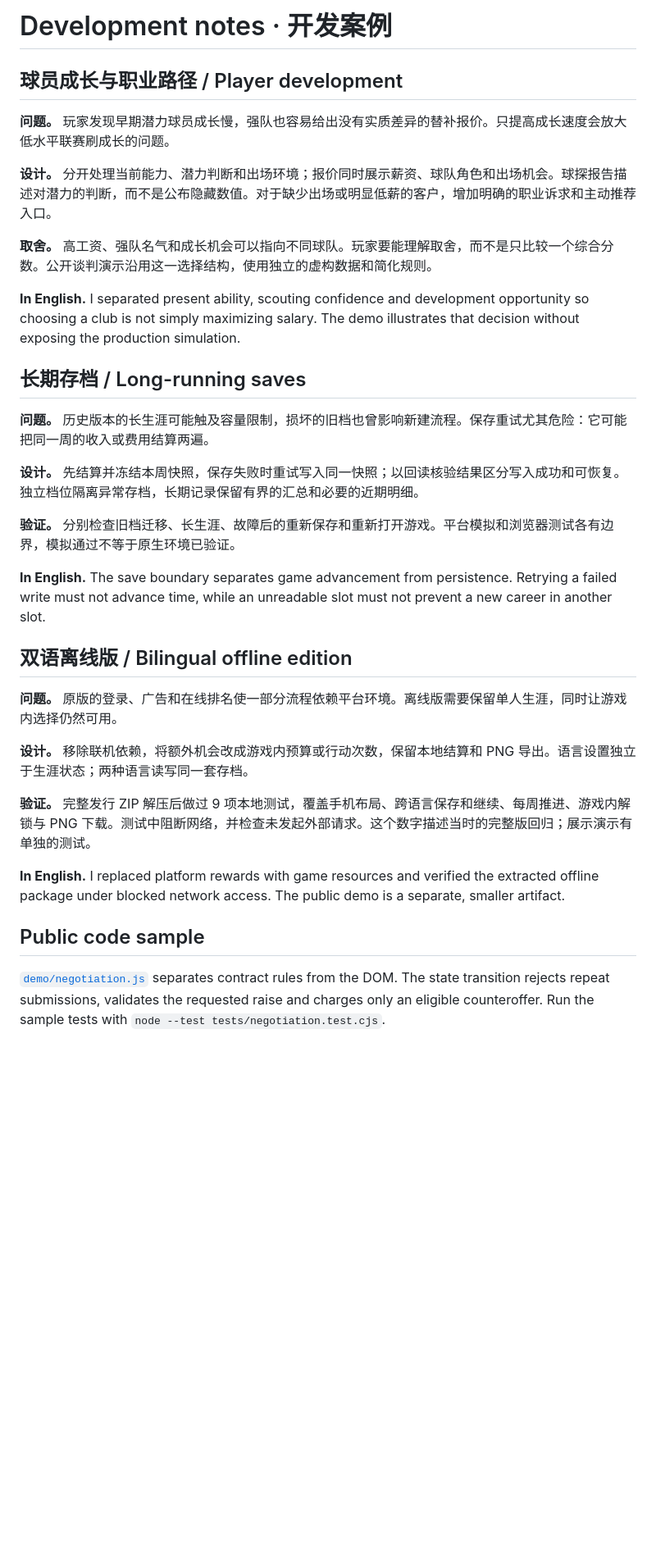
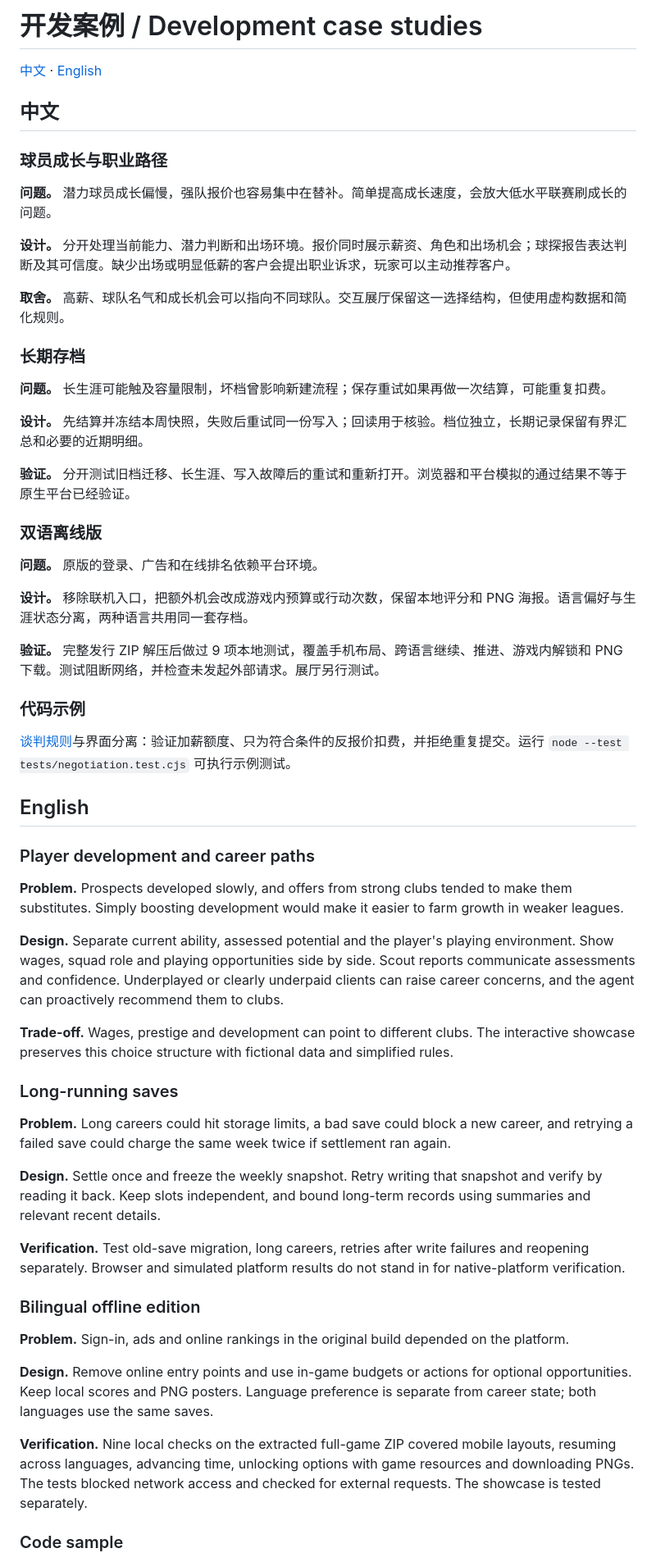
Before and after one commit to GeorgeDy7an/football-transfer-desk, a Markdown page: docs/development.md, the part around one of its changes. Shown at 82% size. Drawn GitHub-style; blank space fills up the shorter version.

```diff
--- a/docs/development.md
+++ b/docs/development.md
@@ -1,35 +1,62 @@
-# Development notes · 开发案例
+# 开发案例 / Development case studies
 
-## 球员成长与职业路径 / Player development
+[中文](#中文) · [English](#english)
 
-**问题。** 玩家发现早期潜力球员成长慢，强队也容易给出没有实质差异的替补报价。只提高成长速度会放大低水平联赛刷成长的问题。
+## 中文
 
-**设计。** 分开处理当前能力、潜力判断和出场环境；报价同时展示薪资、球队角色和出场机会。球探报告描述对潜力的判断，而不是公布隐藏数值。对于缺少出场或明显低薪的客户，增加明确的职业诉求和主动推荐入口。
+### 球员成长与职业路径
 
-**取舍。** 高工资、强队名气和成长机会可以指向不同球队。玩家要能理解取舍，而不是只比较一个综合分数。公开谈判演示沿用这一选择结构，使用独立的虚构数据和简化规则。
+**问题。** 潜力球员成长偏慢，强队报价也容易集中在替补。简单提高成长速度，会放大低水平联赛刷成长的问题。
 
-**In English.** I separated present ability, scouting confidence and development opportunity so choosing a club is not simply maximizing salary. The demo illustrates that decision without exposing the production simulation.
+**设计。** 分开处理当前能力、潜力判断和出场环境。报价同时展示薪资、角色和出场机会；球探报告表达判断及其可信度。缺少出场或明显低薪的客户会提出职业诉求，玩家可以主动推荐客户。
 
-## 长期存档 / Long-running saves
+**取舍。** 高薪、球队名气和成长机会可以指向不同球队。交互展厅保留这一选择结构，但使用虚构数据和简化规则。
 
-**问题。** 历史版本的长生涯可能触及容量限制，损坏的旧档也曾影响新建流程。保存重试尤其危险：它可能把同一周的收入或费用结算两遍。
+### 长期存档
 
-**设计。** 先结算并冻结本周快照，保存失败时重试写入同一快照；以回读核验结果区分写入成功和可恢复。独立档位隔离异常存档，长期记录保留有界的汇总和必要的近期明细。
+**问题。** 长生涯可能触及容量限制，坏档曾影响新建流程；保存重试如果再做一次结算，可能重复扣费。
 
-**验证。** 分别检查旧档迁移、长生涯、故障后的重新保存和重新打开游戏。平台模拟和浏览器测试各有边界，模拟通过不等于原生环境已验证。
+**设计。** 先结算并冻结本周快照，失败后重试同一份写入；回读用于核验。档位独立，长期记录保留有界汇总和必要的近期明细。
 
-**In English.** The save boundary separates game advancement from persistence. Retrying a failed write must not advance time, while an unreadable slot must not prevent a new career in another slot.
+**验证。** 分开测试旧档迁移、长生涯、写入故障后的重试和重新打开。浏览器和平台模拟的通过结果不等于原生平台已经验证。
 
-## 双语离线版 / Bilingual offline edition
+### 双语离线版
 
-**问题。** 原版的登录、广告和在线排名使一部分流程依赖平台环境。离线版需要保留单人生涯，同时让游戏内选择仍然可用。
+**问题。** 原版的登录、广告和在线排名依赖平台环境。
 
-**设计。** 移除联机依赖，将额外机会改成游戏内预算或行动次数，保留本地结算和 PNG 导出。语言设置独立于生涯状态；两种语言读写同一套存档。
+**设计。** 移除联机入口，把额外机会改成游戏内预算或行动次数，保留本地评分和 PNG 海报。语言偏好与生涯状态分离，两种语言共用同一套存档。
 
-**验证。** 完整发行 ZIP 解压后做过 9 项本地测试，覆盖手机布局、跨语言保存和继续、每周推进、游戏内解锁与 PNG 下载。测试中阻断网络，并检查未发起外部请求。这个数字描述当时的完整版回归；展示演示有单独的测试。
+**验证。** 完整发行 ZIP 解压后做过 9 项本地测试，覆盖手机布局、跨语言继续、推进、游戏内解锁和 PNG 下载。测试阻断网络，并检查未发起外部请求。展厅另行测试。
 
-**In English.** I replaced platform rewards with game resources and verified the extracted offline package under blocked network access. The public demo is a separate, smaller artifact.
+### 代码示例
 
-## Public code sample
+[谈判规则](../demo/negotiation.js)与界面分离：验证加薪额度、只为符合条件的反报价扣费，并拒绝重复提交。运行 `node --test tests/negotiation.test.cjs` 可执行示例测试。
 
-[`demo/negotiation.js`](../demo/negotiation.js) separates contract rules from the DOM. The state transition rejects repeat submissions, validates the requested raise and charges only an eligible counteroffer. Run the sample tests with `node --test tests/negotiation.test.cjs`.
+## English
+
+### Player development and career paths
+
+**Problem.** Prospects developed slowly, and offers from strong clubs tended to make them substitutes. Simply boosting development would make it easier to farm growth in weaker leagues.
+
+**Design.** Separate current ability, assessed potential and the player's playing environment. Show wages, squad role and playing opportunities side by side. Scout reports communicate assessments and confidence. Underplayed or clearly underpaid clients can raise career concerns, and the agent can proactively recommend them to clubs.
+
+**Trade-off.** Wages, prestige and development can point to different clubs. The interactive showcase preserves this choice structure with fictional data and simplified rules.
+
+### Long-running saves
+
+**Problem.** Long careers could hit storage limits, a bad save could block a new career, and retrying a failed save could charge the same week twice if settlement ran again.
+
+**Design.** Settle once and freeze the weekly snapshot. Retry writing that snapshot and verify by reading it back. Keep slots independent, and bound long-term records using summaries and relevant recent details.
+
+**Verification.** Test old-save migration, long careers, retries after write failures and reopening separately. Browser and simulated platform results do not stand in for native-platform verification.
+
+### Bilingual offline edition
+
+**Problem.** Sign-in, ads and online rankings in the original build depended on the platform.
+
+**Design.** Remove online entry points and use in-game budgets or actions for optional opportunities. Keep local scores and PNG posters. Language preference is separate from career state; both languages use the same saves.
+
+**Verification.** Nine local checks on the extracted full-game ZIP covered mobile layouts, resuming across languages, advancing time, unlocking options with game resources and downloading PNGs. The tests blocked network access and checked for external requests. The showcase is tested separately.
+
+### Code sample
+
```
Also changed, not shown: other parts of docs/development.md (+1 -0 lines), README.md (+37 -22 lines), docs/systems.md (+34 -7 lines), media/showcase-en.jpg, media/showcase-office-en.jpg (added), media/showcase-office-zh.jpg (added), 2 other files.
